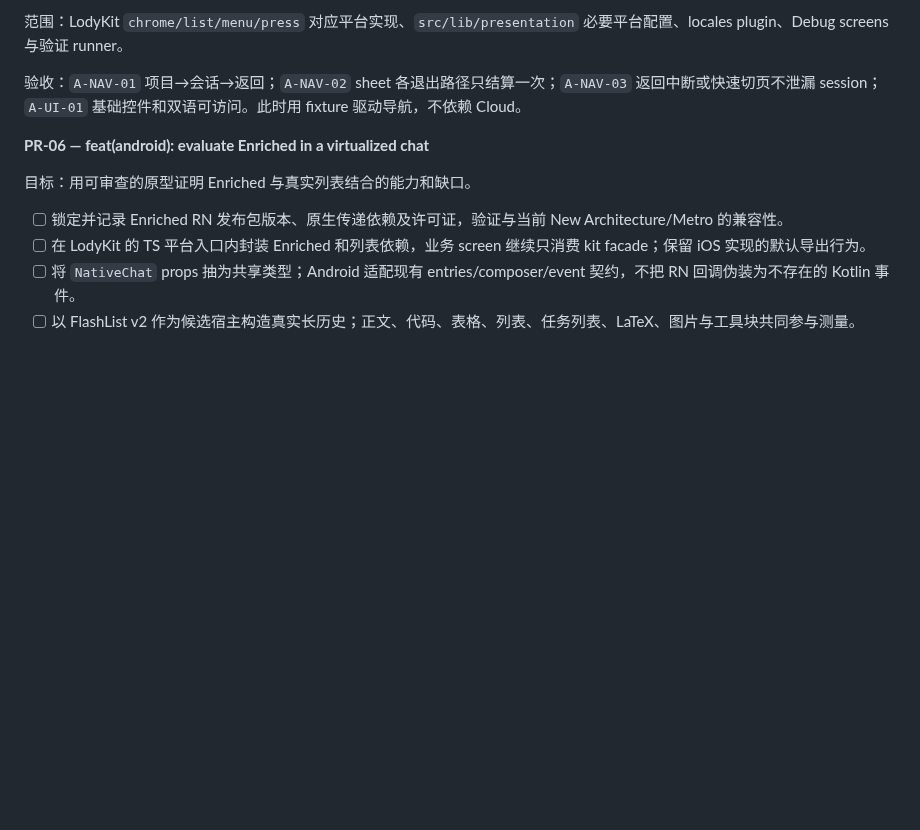
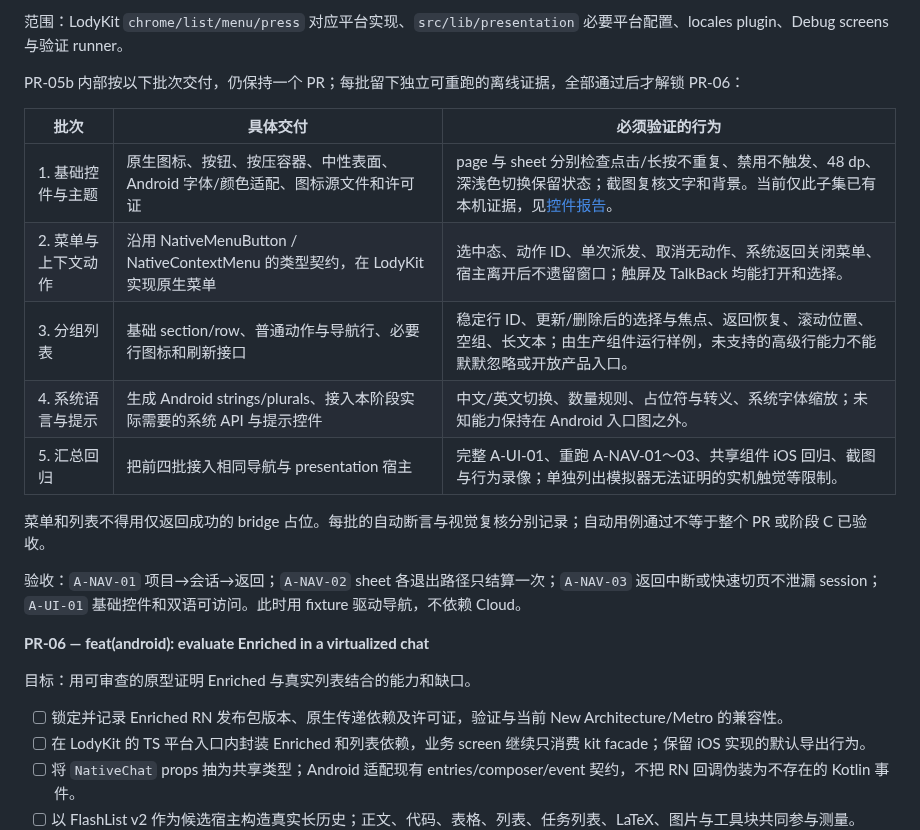
Before and after one commit to Eric-Song-Nop/lody-ios, a Markdown page: docs/plans/2026-09-10-android-pr-roadmap.md, the part around the change. GitHub-like rendering; blank space fills up the shorter version.

Commit message:
docs(android): record control evidence and remaining delivery batches

```diff
--- a/docs/plans/2026-09-10-android-pr-roadmap.md
+++ b/docs/plans/2026-09-10-android-pr-roadmap.md
@@ -218,6 +218,18 @@ PR-05b 已创建 [draft #7](https://github.com/Eric-Song-Nop/lody-ios/pull/7)，
 - [ ] Debug 场景使用生产组件，包含深浅色、中文/英文、TalkBack、系统字体与至少 48 dp 的 Android 触摸目标。
 
 范围：LodyKit `chrome/list/menu/press` 对应平台实现、`src/lib/presentation` 必要平台配置、locales plugin、Debug screens 与验证 runner。
+
+PR-05b 内部按以下批次交付，仍保持一个 PR；每批留下独立可重跑的离线证据，全部通过后才解锁 PR-06：
+
+| 批次                | 具体交付                                                                      | 必须验证的行为                                                                                                                                                                           |
+| ------------------- | ----------------------------------------------------------------------------- | ---------------------------------------------------------------------------------------------------------------------------------------------------------------------------------------- |
+| 1. 基础控件与主题   | 原生图标、按钮、按压容器、中性表面、Android 字体/颜色适配、图标源文件和许可证 | page 与 sheet 分别检查点击/长按不重复、禁用不触发、48 dp、深浅色切换保留状态；截图复核文字和背景。当前仅此子集已有本机证据，见[控件报告](../research/android-controls-verification.md)。 |
+| 2. 菜单与上下文动作 | 沿用 NativeMenuButton / NativeContextMenu 的类型契约，在 LodyKit 实现原生菜单 | 选中态、动作 ID、单次派发、取消无动作、系统返回关闭菜单、宿主离开后不遗留窗口；触屏及 TalkBack 均能打开和选择。                                                                          |
+| 3. 分组列表         | 基础 section/row、普通动作与导航行、必要行图标和刷新接口                      | 稳定行 ID、更新/删除后的选择与焦点、返回恢复、滚动位置、空组、长文本；由生产组件运行样例，未支持的高级行能力不能默默忽略或开放产品入口。                                                 |
+| 4. 系统语言与提示   | 生成 Android strings/plurals、接入本阶段实际需要的系统 API 与提示控件         | 中文/英文切换、数量规则、占位符与转义、系统字体缩放；未知能力保持在 Android 入口图之外。                                                                                                 |
+| 5. 汇总回归         | 把前四批接入相同导航与 presentation 宿主                                      | 完整 A-UI-01、重跑 A-NAV-01～03、共享组件 iOS 回归、截图与行为录像；单独列出模拟器无法证明的实机触觉等限制。                                                                             |
+
+菜单和列表不得用仅返回成功的 bridge 占位。每批的自动断言与视觉复核分别记录；自动用例通过不等于整个 PR 或阶段 C 已验收。
 
 验收：`A-NAV-01` 项目→会话→返回；`A-NAV-02` sheet 各退出路径只结算一次；`A-NAV-03` 返回中断或快速切页不泄漏 session；`A-UI-01` 基础控件和双语可访问。此时用 fixture 驱动导航，不依赖 Cloud。
 
```
Also changed, not shown: docs/research/android-controls-verification.md (+10 -2 lines).
